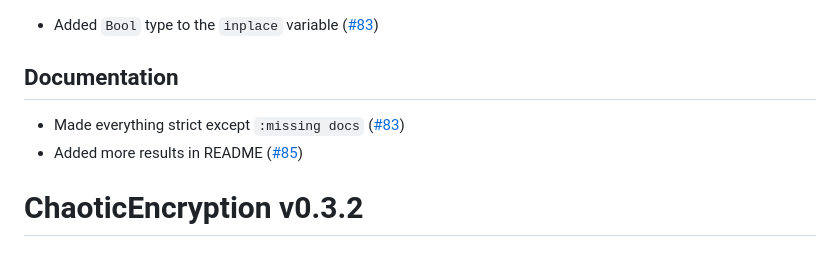
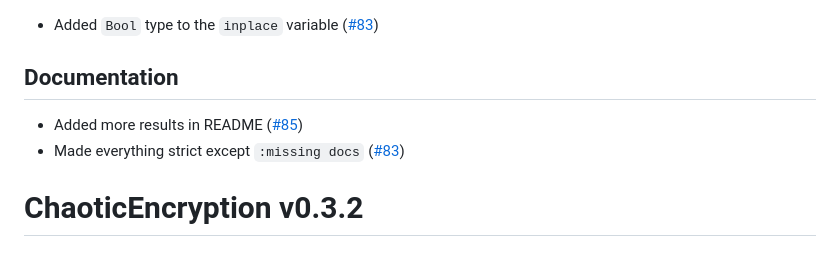
Before and after one commit to Saransh-cpp/ChaoticEncryption.jl, a Markdown page: CHANGELOG.md, the part around the change. Rendered like a GitHub page.

Commit message:
Update order in CHANGELOG

```diff
--- a/CHANGELOG.md
+++ b/CHANGELOG.md
@@ -13,8 +13,8 @@
 
 ## Documentation
 
+-   Added more results in README ([#85](https://github.com/Saransh-cpp/ChaoticEncryption.jl/pull/85))
 -   Made everything strict except `:missing docs` ([#83](https://github.com/Saransh-cpp/ChaoticEncryption.jl/pull/83))
--   Added more results in README ([#85](https://github.com/Saransh-cpp/ChaoticEncryption.jl/pull/85))
 
 # ChaoticEncryption v0.3.2
 
```
